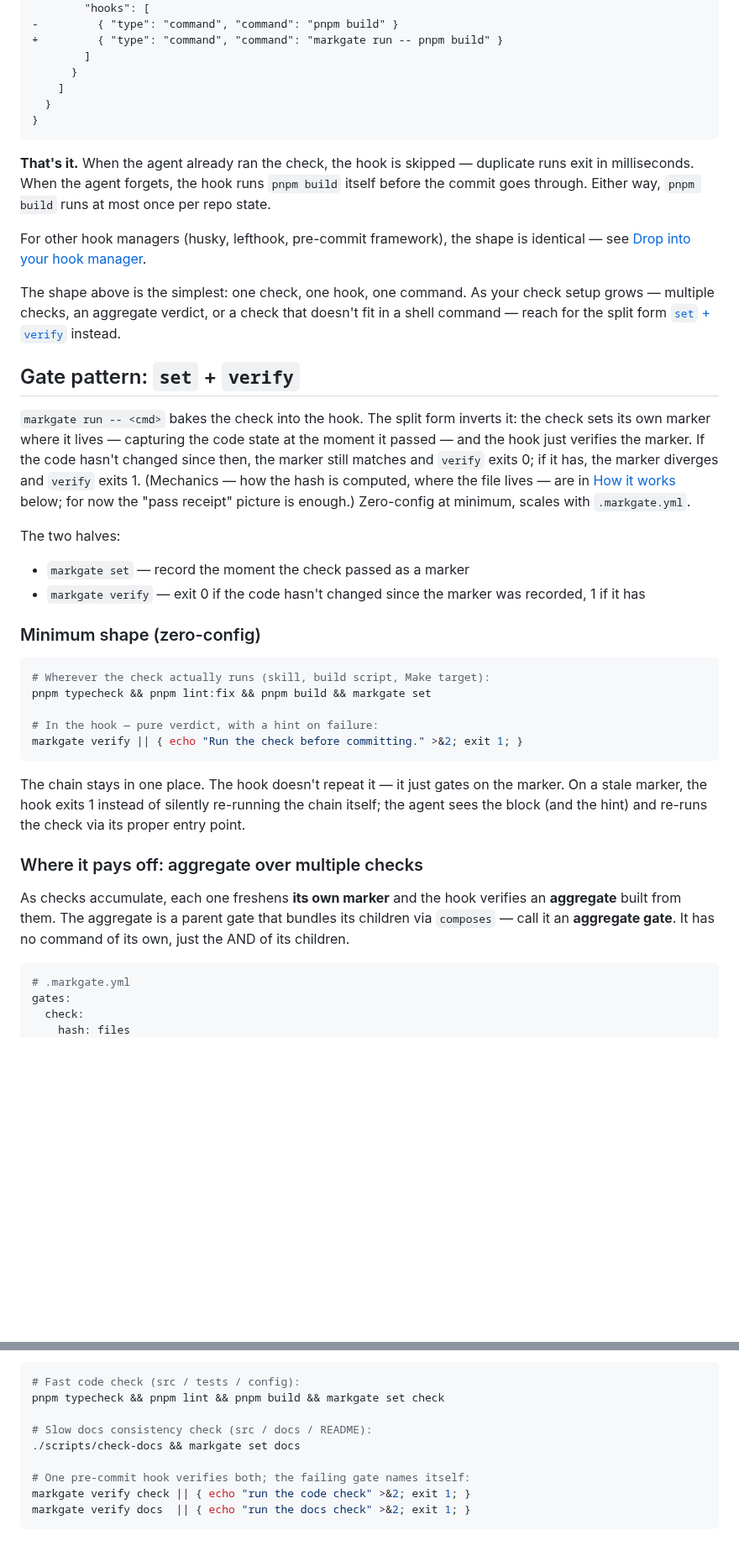
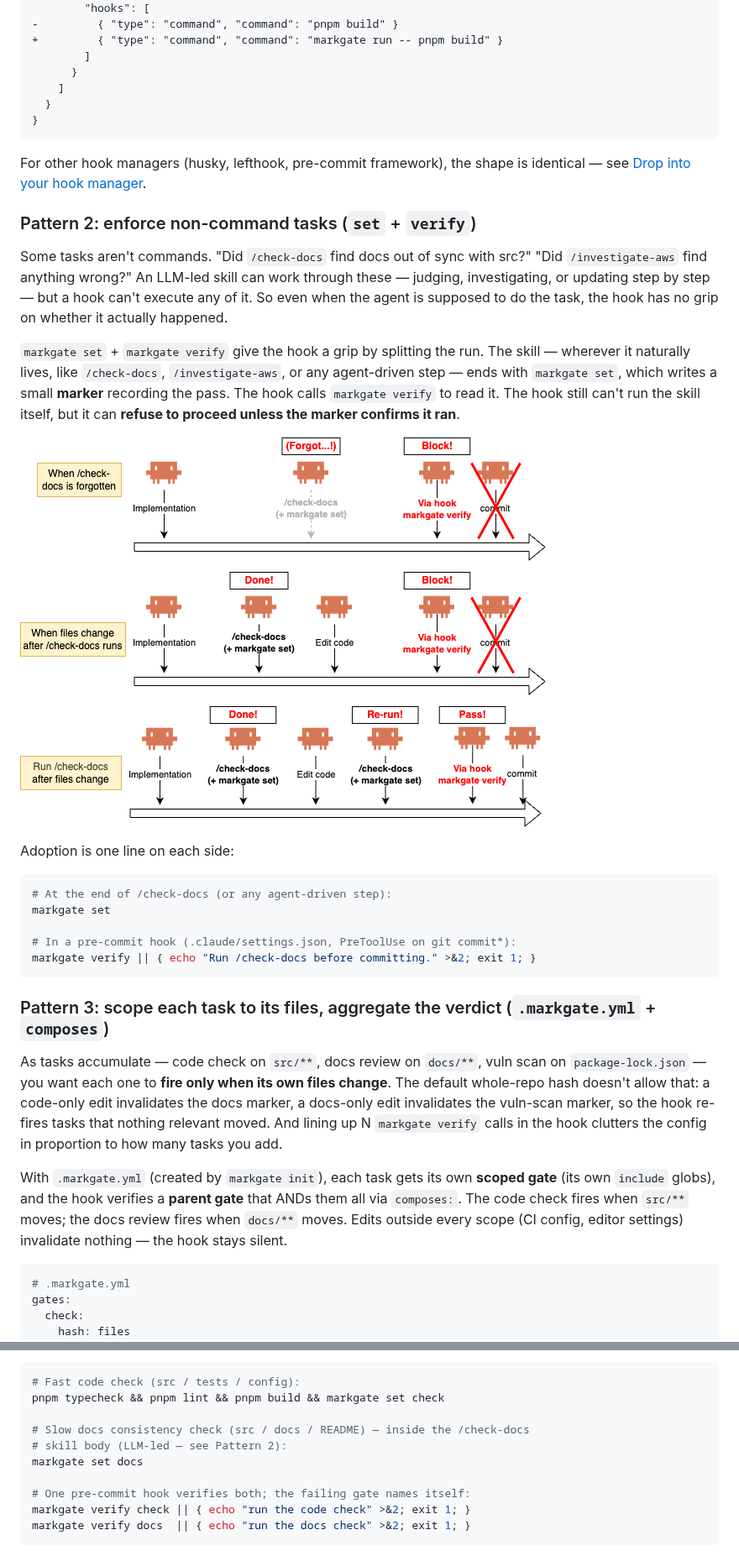
Before and after one commit to go-to-k/markgate, a Markdown page: README.md, 2 parts joined by grey strips. Shown at 84% size. GitHub-like rendering; pictures changed too: docs/images/markgate-set-verify.png (added); blank space fills up the shorter version.

Commit message:
docs: restructure README around three usage patterns (#54)
Co-authored-by: Claude <noreply@anthropic.com>

````diff
--- a/README.md
+++ b/README.md
@@ -118,59 +67,55 @@ In your Claude Code `PreToolUse` hook on `git commit*`:
 }
 ```
 
-**That's it.** When the agent already ran the check, the hook is
-skipped — duplicate runs exit in milliseconds. When the agent
-forgets, the hook runs `pnpm build` itself before the commit goes
-through. Either way, `pnpm build` runs at most once per repo state.
-
 For other hook managers (husky, lefthook, pre-commit framework), the
 shape is identical — see [Drop into your hook manager](#drop-into-your-hook-manager).
 
-The shape above is the simplest: one check, one hook, one command.
-As your check setup grows — multiple checks, an aggregate verdict,
-or a check that doesn't fit in a shell command — reach for the split
-form [`set` + `verify`](#gate-pattern-set--verify) instead.
+### Pattern 2: enforce non-command tasks (`set` + `verify`)
 
-## Gate pattern: `set` + `verify`
+Some tasks aren't commands. "Did `/check-docs` find docs out of
+sync with src?" "Did `/investigate-aws` find anything wrong?" An
+LLM-led skill can work through these — judging, investigating, or
+updating step by step — but a hook can't execute any of it. So even
+when the agent is supposed to do the task, the hook has no grip on
+whether it actually happened.
 
-`markgate run -- <cmd>` bakes the check into the hook. The split
-form inverts it: the check sets its own marker where it lives —
-capturing the code state at the moment it passed — and the hook
-just verifies the marker. If the code hasn't changed since then,
-the marker still matches and `verify` exits 0; if it has, the
-marker diverges and `verify` exits 1. (Mechanics — how the hash is
-computed, where the file lives — are in [How it works](#how-it-works)
-below; for now the "pass receipt" picture is enough.) Zero-config
-at minimum, scales with `.markgate.yml`.
+`markgate set` + `markgate verify` give the hook a grip by splitting
+the run. The skill — wherever it naturally lives, like `/check-docs`,
+`/investigate-aws`, or any agent-driven step — ends with `markgate set`,
+which writes a small **marker** recording the pass. The hook calls
+`markgate verify` to read it. The hook still can't run the skill
+itself, but it can **refuse to proceed unless the marker confirms it
+ran**.
 
-The two halves:
+![set drops a marker; verify reads it](docs/images/markgate-set-verify.png)
 
-- `markgate set` — record the moment the check passed as a marker
-- `markgate verify` — exit 0 if the code hasn't changed since the
-  marker was recorded, 1 if it has
-
-### Minimum shape (zero-config)
+Adoption is one line on each side:
 
 ```sh
-# Wherever the check actually runs (skill, build script, Make target):
-pnpm typecheck && pnpm lint:fix && pnpm build && markgate set
+# At the end of /check-docs (or any agent-driven step):
+markgate set
 
-# In the hook — pure verdict, with a hint on failure:
-markgate verify || { echo "Run the check before committing." >&2; exit 1; }
+# In a pre-commit hook (.claude/settings.json, PreToolUse on git commit*):
+markgate verify || { echo "Run /check-docs before committing." >&2; exit 1; }
 ```
 
-The chain stays in one place. The hook doesn't repeat it — it just
-gates on the marker. On a stale marker, the hook exits 1 instead of
-silently re-running the chain itself; the agent sees the block (and
-the hint) and re-runs the check via its proper entry point.
+### Pattern 3: scope each task to its files, aggregate the verdict (`.markgate.yml` + `composes`)
 
-### Where it pays off: aggregate over multiple checks
+As tasks accumulate — code check on `src/**`, docs review on
+`docs/**`, vuln scan on `package-lock.json` — you want each one to
+**fire only when its own files change**. The default whole-repo
+hash doesn't allow that: a code-only edit invalidates the docs
+marker, a docs-only edit invalidates the vuln-scan marker, so the
+hook re-fires tasks that nothing relevant moved. And lining up N
+`markgate verify` calls in the hook clutters the config in
+proportion to how many tasks you add.
 
-As checks accumulate, each one freshens **its own marker** and the
-hook verifies an **aggregate** built from them. The aggregate is a
-parent gate that bundles its children via `composes` — call it an
-**aggregate gate**. It has no command of its own, just the AND of
-its children.
+With `.markgate.yml` (created by `markgate init`), each task gets
+its own **scoped gate** (its own `include` globs), and the hook
+verifies a **parent gate** that ANDs them all via `composes:`. The
+code check fires when `src/**` moves; the docs review fires when
+`docs/**` moves. Edits outside every scope (CI config, editor
+settings) invalidate nothing — the hook stays silent.
 
 ```yaml
 # .markgate.yml
@@ -494,8 +283,9 @@ The last row is what makes the idiom scale: edits that land in neither `include`
 # Fast code check (src / tests / config):
 pnpm typecheck && pnpm lint && pnpm build && markgate set check
 
-# Slow docs consistency check (src / docs / README):
-./scripts/check-docs && markgate set docs
+# Slow docs consistency check (src / docs / README) — inside the /check-docs
+# skill body (LLM-led — see Pattern 2):
+markgate set docs
 
 # One pre-commit hook verifies both; the failing gate names itself:
 markgate verify check || { echo "run the code check" >&2; exit 1; }
````
Also changed, not shown: other parts of README.md (+290 -349 lines), docs/images/composes-aggregate.png (added).
